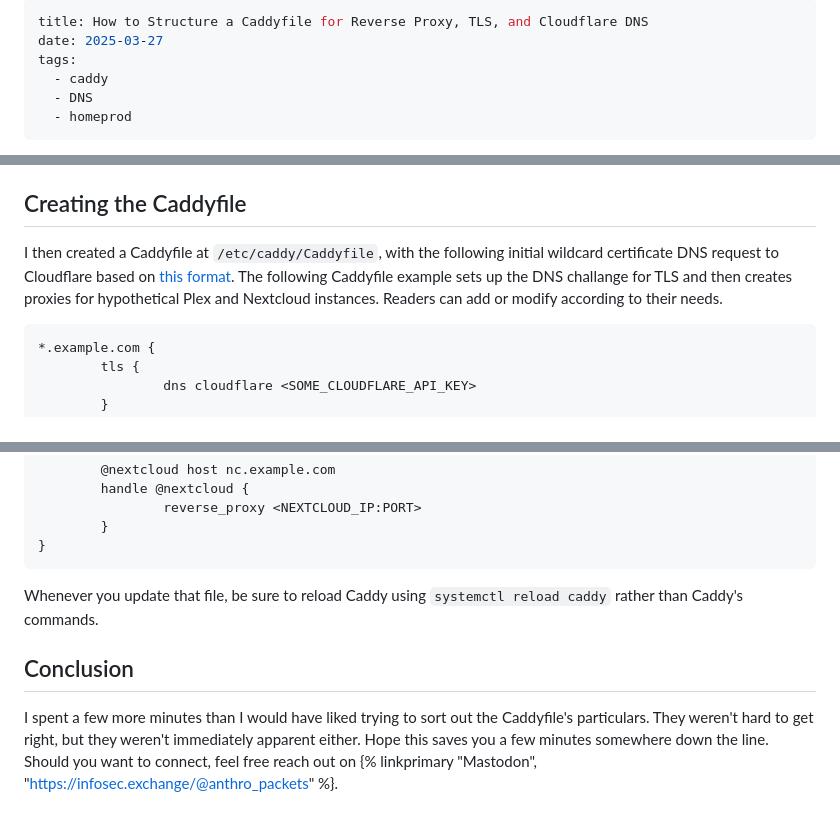
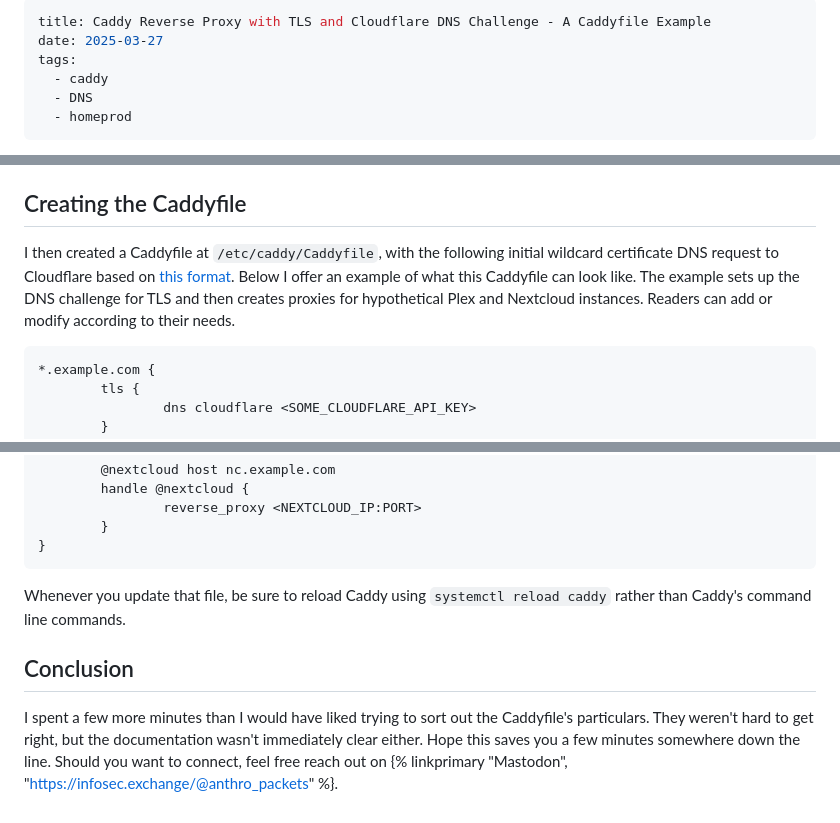
Before and after one commit to everydayrain/imagined_realities, a Markdown page: content/blog/caddy-rev-proxy.md, 3 parts joined by grey strips. Rendered like a GitHub page.

Commit message:
edits to caddy post

````diff
--- a/content/blog/caddy-rev-proxy.md
+++ b/content/blog/caddy-rev-proxy.md
@@ -1,5 +1,5 @@
 ---
-title: How to Structure a Caddyfile for Reverse Proxy, TLS, and Cloudflare DNS
+title: Caddy Reverse Proxy with TLS and Cloudflare DNS Challenge - A Caddyfile Example
 date: 2025-03-27
 tags:
   - caddy
@@ -34,7 +34,7 @@ To quickly recap my steps, I placed the downloaded binary in my path and added a
 
 ## Creating the Caddyfile
 
-I then created a Caddyfile at `/etc/caddy/Caddyfile`, with the following initial wildcard certificate DNS request to Cloudflare based on [this format](https://caddyserver.com/docs/caddyfile/patterns#wildcard-certificates). The following Caddyfile example sets up the DNS challange for TLS and then creates proxies for hypothetical Plex and Nextcloud instances. Readers can add or modify according to their needs.
+I then created a Caddyfile at `/etc/caddy/Caddyfile`, with the following initial wildcard certificate DNS request to Cloudflare based on [this format](https://caddyserver.com/docs/caddyfile/patterns#wildcard-certificates).  Below I offer an example of what this Caddyfile can look like.  The example sets up the DNS challenge for TLS and then creates proxies for hypothetical Plex and Nextcloud instances. Readers can add or modify according to their needs.
 
 ```shell
 *.example.com {
@@ -54,8 +54,8 @@ I then created a Caddyfile at `/etc/caddy/Caddyfile`, with the following initial
 }
 ```
 
-Whenever you update that file, be sure to reload Caddy using `systemctl reload caddy` rather than Caddy's commands.
+Whenever you update that file, be sure to reload Caddy using `systemctl reload caddy` rather than Caddy's command line commands.
 
 ## Conclusion
 
-I spent a few more minutes than I would have liked trying to sort out the Caddyfile's particulars. They weren't hard to get right, but they weren't immediately apparent either. Hope this saves you a few minutes somewhere down the line. Should you want to connect, feel free reach out on {% linkprimary "Mastodon", "https://infosec.exchange/@anthro_packets" %}.
+I spent a few more minutes than I would have liked trying to sort out the Caddyfile's particulars. They weren't hard to get right, but the documentation wasn't immediately clear either. Hope this saves you a few minutes somewhere down the line. Should you want to connect, feel free reach out on {% linkprimary "Mastodon", "https://infosec.exchange/@anthro_packets" %}.
````
